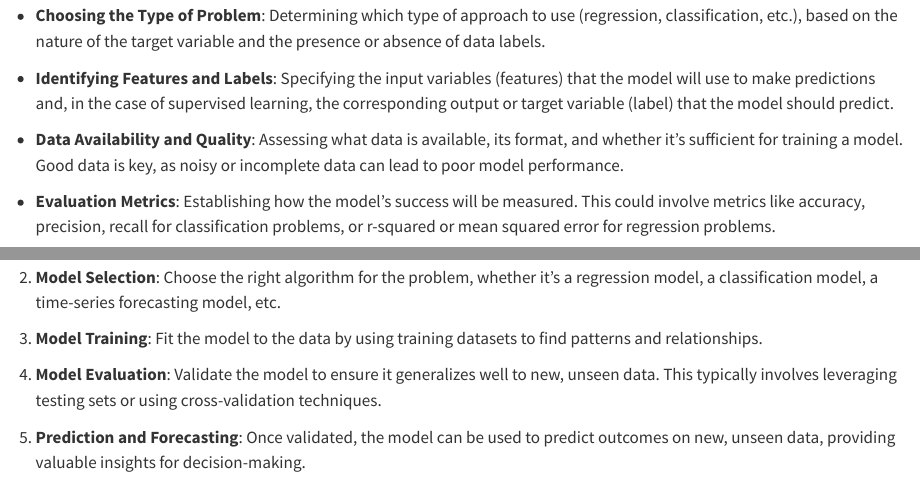
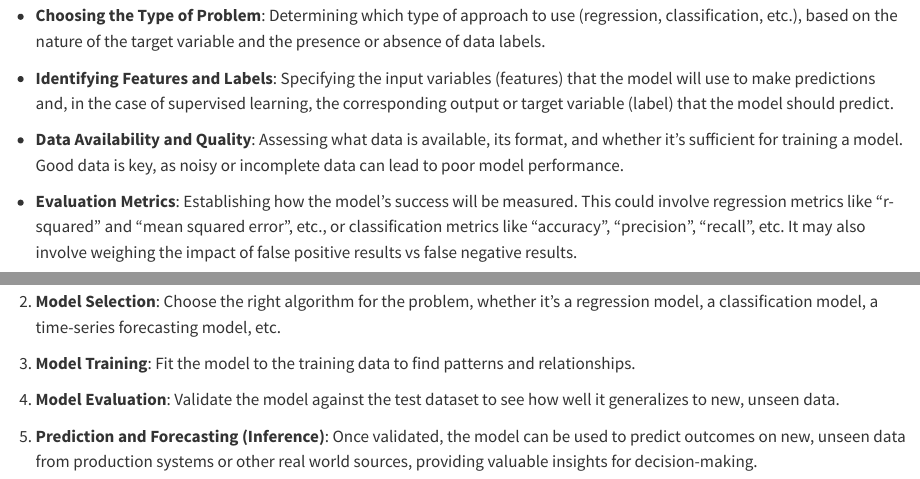
Before and after one commit to prof-rossetti/predictive-modeling-python-book, a Quarto document (docs/notes/ml-foundations/index.qmd): the page in a window 1100 px wide, from 1940 px down, and a second part further down, joined at a grey line. Rendered offline with R 4.5, knitr and Pandoc in place of Quarto, with nearby package versions.

Commit message:
Review
Enhanced descriptions of evaluation metrics and model training, evaluation, and prediction processes.

```diff
--- a/docs/notes/ml-foundations/index.qmd
+++ b/docs/notes/ml-foundations/index.qmd
@@ -77,7 +77,7 @@ Machine learning problem formulation refers to the process of clearly defining t
 
   + **Data Availability and Quality**: Assessing what data is available, its format, and whether it's sufficient for training a model. Good data is key, as noisy or incomplete data can lead to poor model performance.
 
-  + **Evaluation Metrics**: Establishing how the model's success will be measured. This could involve metrics like accuracy, precision, recall for classification problems, or r-squared or mean squared error for regression problems.
+  + **Evaluation Metrics**: Establishing how the model's success will be measured. This could involve regression metrics like "r-squared" and "mean squared error", etc., or classification metrics like "accuracy", "precision", "recall", etc. It may also involve weighing the impact of false positive results vs false negative results.
 
 ![Illustration of Mean Squared Error (MSE), a regression metric.](./../../images/mse-eq.png)
 
@@ -93,8 +93,8 @@ In practice, the process of predictive modeling can generally be broken down int
 
   2. **Model Selection**: Choose the right algorithm for the problem, whether it's a regression model, a classification model, a time-series forecasting model, etc.
 
-  3. **Model Training**: Fit the model to the data by using training datasets to find patterns and relationships.
+  3. **Model Training**: Fit the model to the training data to find patterns and relationships.
 
-  4. **Model Evaluation**: Validate the model to ensure it generalizes well to new, unseen data. This typically involves leveraging testing sets or using cross-validation techniques.
+  4. **Model Evaluation**: Validate the model against the test dataset to see how well it generalizes to new, unseen data.
 
-  5. **Prediction and Forecasting**: Once validated, the model can be used to predict outcomes on new, unseen data, providing valuable insights for decision-making.
+  5. **Prediction and Forecasting (Inference)**: Once validated, the model can be used to predict outcomes on new, unseen data from production systems or other real world sources, providing valuable insights for decision-making.
```
